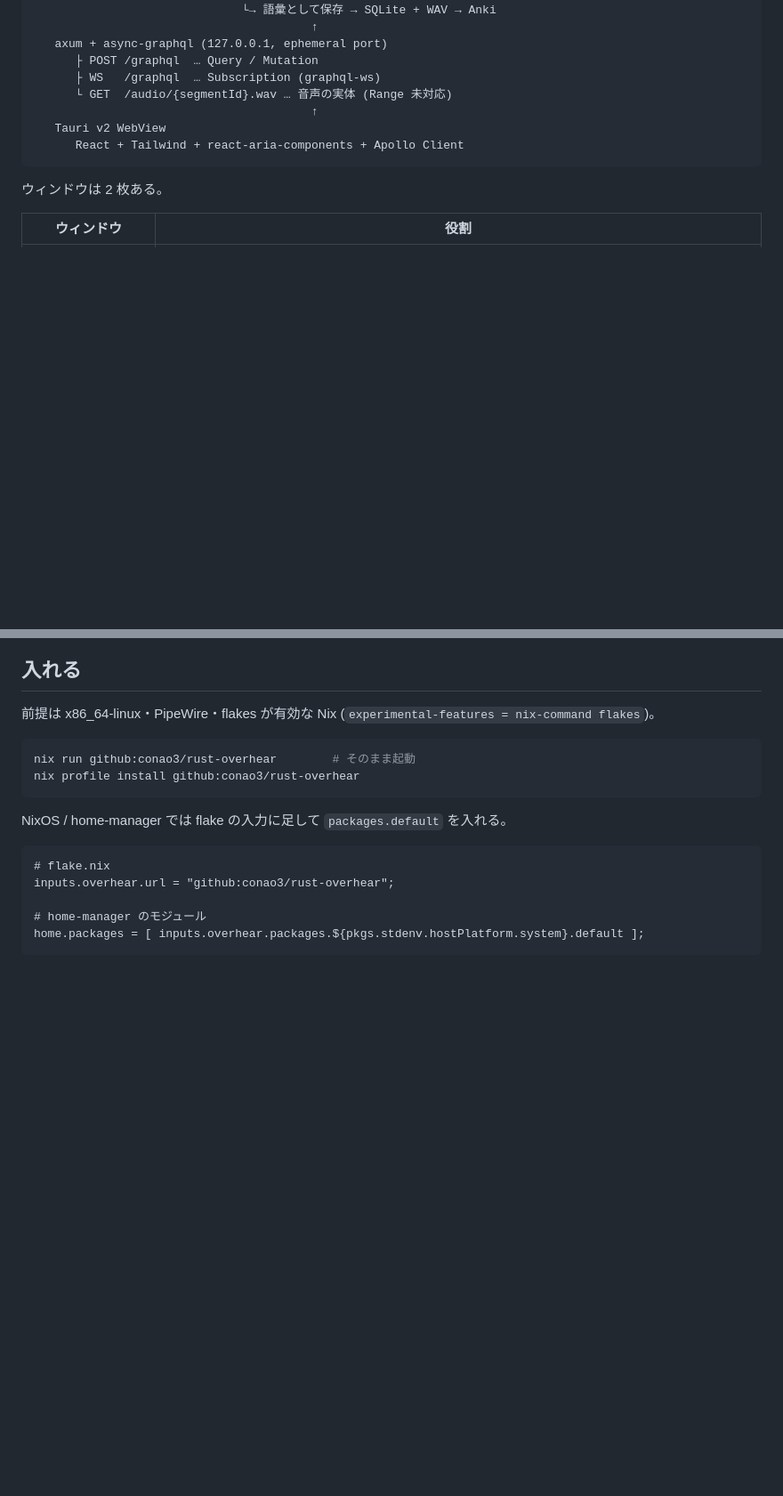
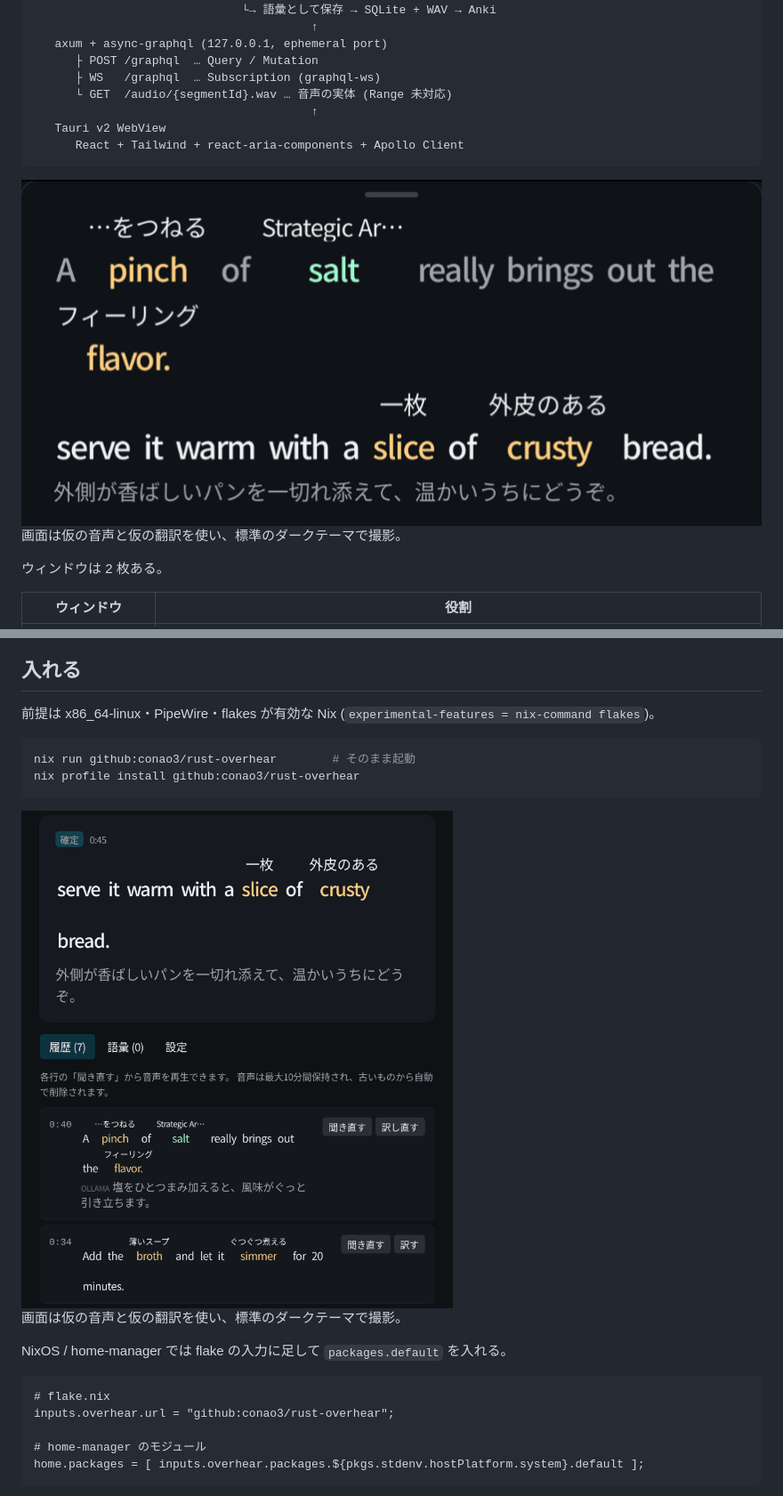
Before and after one commit to conao3/rust-overhear, a Markdown page: README.md, 2 parts joined by grey strips. Shown at 89% size. GitHub-like rendering; pictures changed too: images/caption-bar.png (added), images/studio-history.png (added); blank space fills up the shorter version.

Commit message:
docs: add screenshots to the README

````diff
--- a/README.md
+++ b/README.md
@@ -73,6 +73,10 @@ PipeWire monitor
       React + Tailwind + react-aria-components + Apollo Client
 ```
 
+<img src="images/caption-bar.png" alt="字幕バー。直前と現在の英文にルビを付け、下に訳を表示" width="834">
+
+画面は仮の音声と仮の翻訳を使い、標準のダークテーマで撮影。
+
 ウィンドウは 2 枚ある。
 
 | ウィンドウ           | 役割                                                                                                             |
@@ -127,6 +131,10 @@ whisper.cpp は nixpkgs の `whisper-cpp` に `whisper-server` が入ってお
 nix run github:conao3/rust-overhear        # そのまま起動
 nix profile install github:conao3/rust-overhear
 ```
+
+<img src="images/studio-history.png" alt="スタジオの履歴タブ。ルビ付きの字幕と訳、聞き直せる過去の行" width="834">
+
+画面は仮の音声と仮の翻訳を使い、標準のダークテーマで撮影。
 
 NixOS / home-manager では flake の入力に足して `packages.default` を入れる。
 
````
Also changed, not shown: other parts of README.md (+12 -0 lines), images/dictionary.png (added), images/settings.png (added), images/vocab.png (added).
